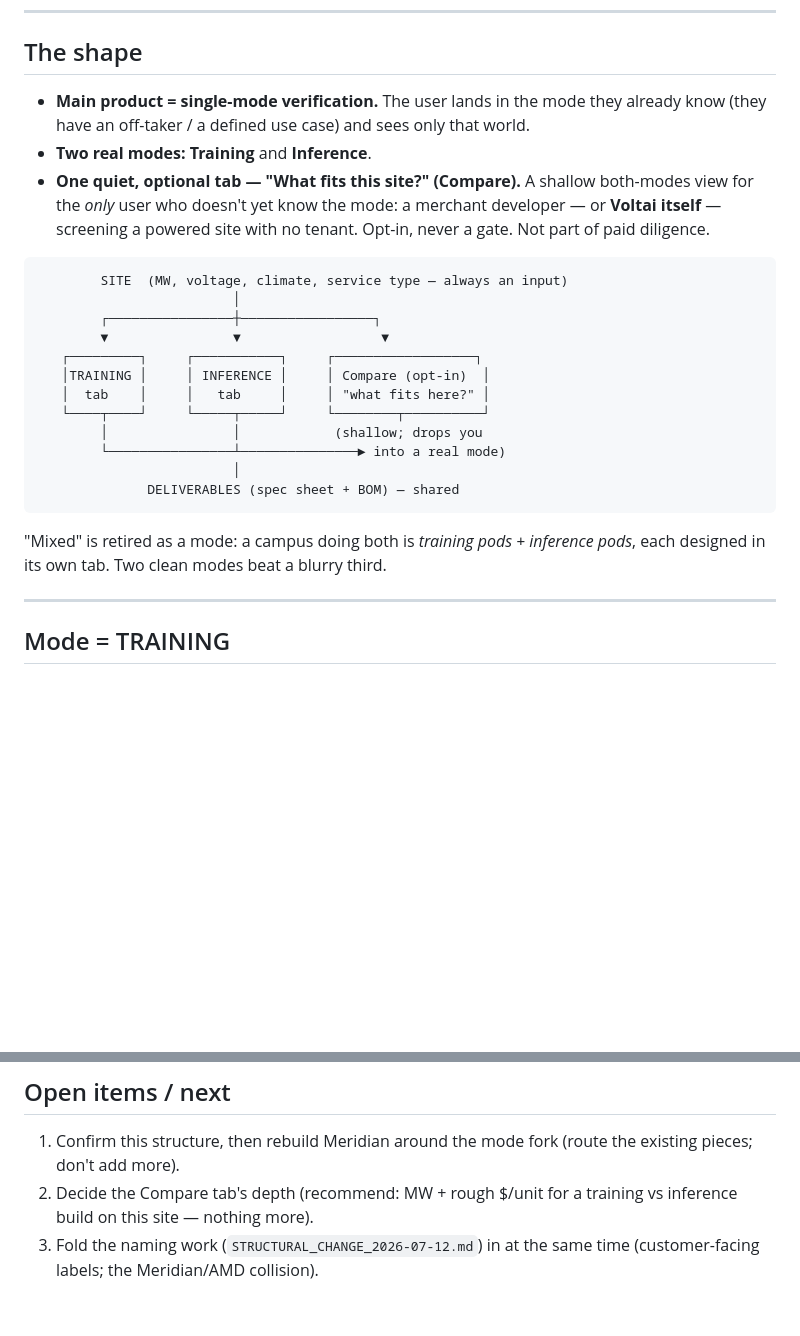
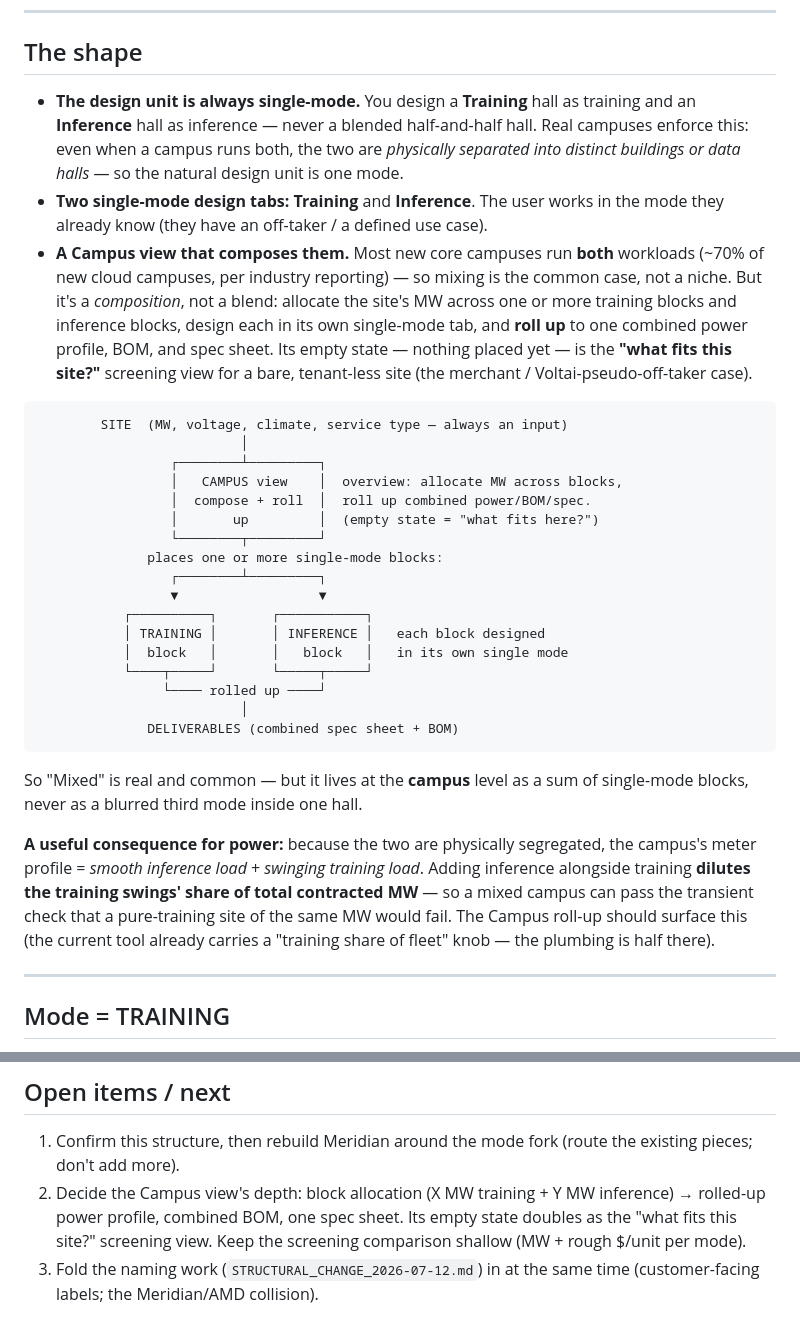
Before and after one commit to voltai-inc/meridian, a Markdown page: PRODUCT_STRUCTURE.md, 2 parts joined by grey strips. Rendered like a GitHub page; blank space fills up the shorter version.

Commit message:
Structure: reframe Mixed as campus composition of single-mode blocks
Mixed campuses are the common case (~70%), but training/inference are
physically separated into distinct halls — so the design unit stays
single-mode and 'mixed' lives at the campus level as a roll-up of
single-mode blocks (absorbing the old Compare tab as its empty state).
Adds the power-dilution consequence of segregating inference load.

Co-Authored-By: Claude Opus 4.8 (1M context) <noreply@anthropic.com>

````diff
--- a/PRODUCT_STRUCTURE.md
+++ b/PRODUCT_STRUCTURE.md
@@ -10,30 +10,48 @@ show only what's real for the chosen mode.
 
 ## The shape
 
-- **Main product = single-mode verification.** The user lands in the mode they already know
-  (they have an off-taker / a defined use case) and sees only that world.
-- **Two real modes:** **Training** and **Inference**.
-- **One quiet, optional tab — "What fits this site?" (Compare).** A shallow both-modes view for the
-  *only* user who doesn't yet know the mode: a merchant developer — or **Voltai itself** — screening
-  a powered site with no tenant. Opt-in, never a gate. Not part of paid diligence.
+- **The design unit is always single-mode.** You design a **Training** hall as training and an
+  **Inference** hall as inference — never a blended half-and-half hall. Real campuses enforce this:
+  even when a campus runs both, the two are *physically separated into distinct buildings or data
+  halls* — so the natural design unit is one mode.
+- **Two single-mode design tabs:** **Training** and **Inference**. The user works in the mode they
+  already know (they have an off-taker / a defined use case).
+- **A Campus view that composes them.** Most new core campuses run **both** workloads (~70% of new
+  cloud campuses, per industry reporting) — so mixing is the common case, not a niche. But it's a
+  *composition*, not a blend: allocate the site's MW across one or more training blocks and inference
+  blocks, design each in its own single-mode tab, and **roll up** to one combined power profile,
+  BOM, and spec sheet. Its empty state — nothing placed yet — is the **"what fits this site?"**
+  screening view for a bare, tenant-less site (the merchant / Voltai-pseudo-off-taker case).
 
 ```
         SITE  (MW, voltage, climate, service type — always an input)
-                         │
-        ┌────────────────┼─────────────────┐
-        ▼                ▼                  ▼
-   ┌─────────┐     ┌───────────┐     ┌──────────────────┐
-   │TRAINING │     │ INFERENCE │     │ Compare (opt-in)  │
-   │  tab    │     │   tab     │     │ "what fits here?" │
-   └────┬────┘     └─────┬─────┘     └────────┬──────────┘
-        │                │            (shallow; drops you
-        └────────────────┴───────────────► into a real mode)
-                         │
-              DELIVERABLES (spec sheet + BOM) — shared
+                          │
+                 ┌────────┴─────────┐
+                 │   CAMPUS view    │  overview: allocate MW across blocks,
+                 │  compose + roll  │  roll up combined power/BOM/spec.
+                 │       up         │  (empty state = "what fits here?")
+                 └────────┬─────────┘
+              places one or more single-mode blocks:
+                 ┌────────┴─────────┐
+                 ▼                  ▼
+           ┌──────────┐       ┌───────────┐
+           │ TRAINING │       │ INFERENCE │   each block designed
+           │  block   │       │   block   │   in its own single mode
+           └────┬─────┘       └─────┬─────┘
+                └──── rolled up ────┘
+                          │
+              DELIVERABLES (combined spec sheet + BOM)
 ```
 
-"Mixed" is retired as a mode: a campus doing both is *training pods + inference pods*, each designed
-in its own tab. Two clean modes beat a blurry third.
+So "Mixed" is real and common — but it lives at the **campus** level as a sum of single-mode blocks,
+never as a blurred third mode inside one hall.
+
+**A useful consequence for power:** because the two are physically segregated, the campus's meter
+profile = *smooth inference load* + *swinging training load*. Adding inference alongside training
+**dilutes the training swings' share of total contracted MW** — so a mixed campus can pass the
+transient check that a pure-training site of the same MW would fail. The Campus roll-up should
+surface this (the current tool already carries a "training share of fleet" knob — the plumbing is
+half there).
 
 ---
 
@@ -124,7 +142,8 @@ per mode*: Training = pick one cluster chip; Inference = pick a chip per stage.
 ## Open items / next
 1. Confirm this structure, then rebuild Meridian around the mode fork (route the existing pieces;
    don't add more).
-2. Decide the Compare tab's depth (recommend: MW + rough $/unit for a training vs inference build
-   on this site — nothing more).
+2. Decide the Campus view's depth: block allocation (X MW training + Y MW inference) → rolled-up
+   power profile, combined BOM, one spec sheet. Its empty state doubles as the "what fits this
+   site?" screening view. Keep the screening comparison shallow (MW + rough $/unit per mode).
 3. Fold the naming work (`STRUCTURAL_CHANGE_2026-07-12.md`) in at the same time (customer-facing
    labels; the Meridian/AMD collision).
````
